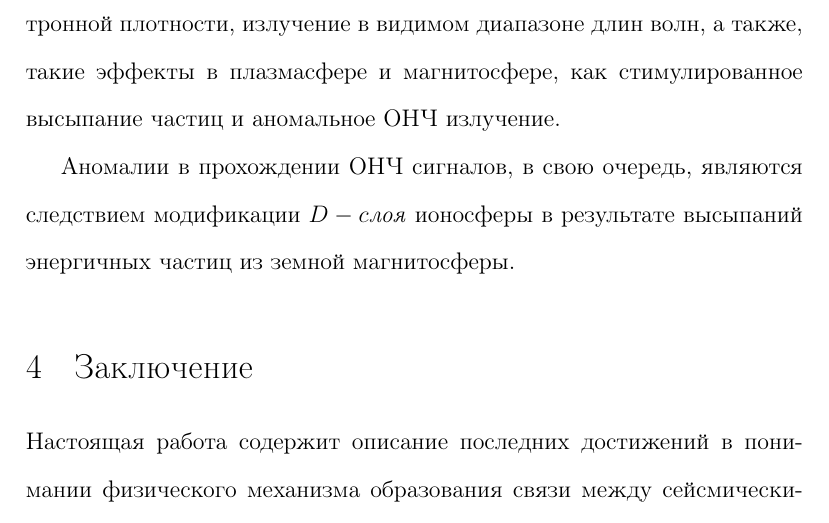
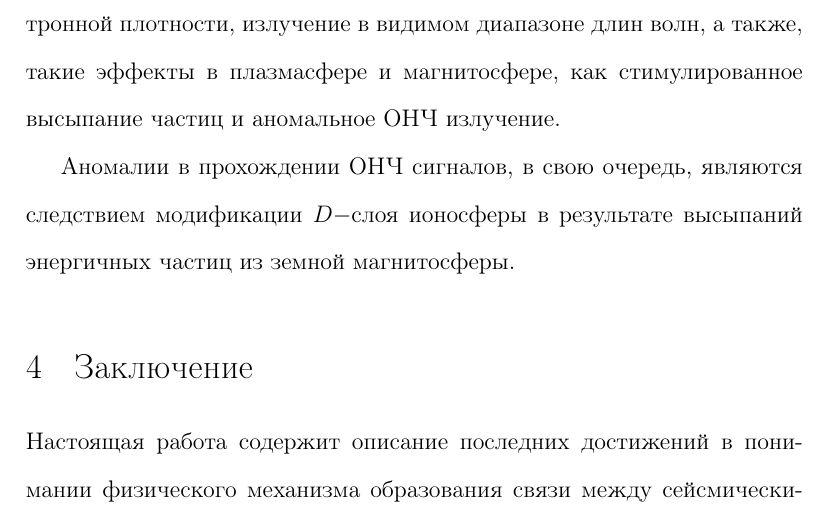
Before and after one commit to xdmiodz/english-survey, a LaTeX document (survey.tex): part of page 12 of 14, cut so that both start at the same text. Compiled offline with pdfLaTeX; a LaTeX package or settings file that is missing is left out.

Commit message:
some mistypes are fixed

```diff
--- a/survey.tex
+++ b/survey.tex
@@ -98,7 +98,7 @@
 
 Последними в описываемой иерархии стоят всевозможные возмущения ионосферы, включая мелко- и крупномасштабные колебания электронной плотности, излучение в видимом диапазоне длин волн, а также, такие эффекты в плазмасфере и магнитосфере, как стимулированное высыпание частиц и аномальное ОНЧ излучение.
 
-Аномалии в прохождении ОНЧ сигналов, в свою очередь, являются следствием модификации $D-cлоя$ ионосферы в результате высыпаний энергичных частиц из земной магнитосферы.
+Аномалии в прохождении ОНЧ сигналов, в свою очередь, являются следствием модификации $D-$слоя ионосферы в результате высыпаний энергичных частиц из земной магнитосферы.
 \section{Заключение}
 Настоящая работа содержит описание последних достижений в понимании физического механизма образования связи между сейсмическими и ионосферными процессами. Результаты этих исследований могут быть использованы при разработке технических решений краткосрочного предсказания землетрясений, основанных на регистрации их прекурсоров в ионосфере.
 \newpage
```
